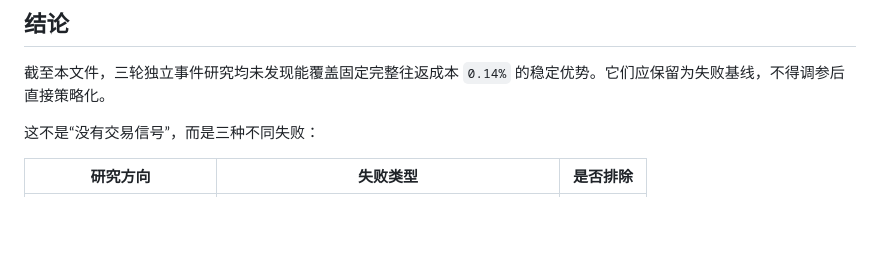
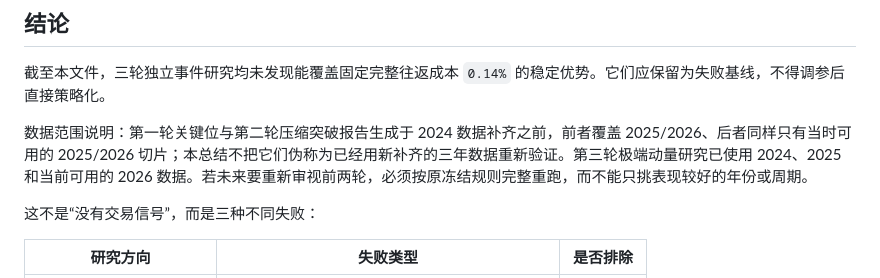
Before and after one commit to wllqxls/liang_hua, a Markdown page: docs/research/rejected-event-summary.md, the part around the change. GitHub-like rendering; blank space fills up the shorter version.

Commit message:
clarify rejected research data coverage

```diff
--- a/docs/research/rejected-event-summary.md
+++ b/docs/research/rejected-event-summary.md
@@ -3,6 +3,8 @@
 ## 结论
 
 截至本文件，三轮独立事件研究均未发现能覆盖固定完整往返成本 `0.14%` 的稳定优势。它们应保留为失败基线，不得调参后直接策略化。
+
+数据范围说明：第一轮关键位与第二轮压缩突破报告生成于 2024 数据补齐之前，前者覆盖 2025/2026、后者同样只有当时可用的 2025/2026 切片；本总结不把它们伪称为已经用新补齐的三年数据重新验证。第三轮极端动量研究已使用 2024、2025 和当前可用的 2026 数据。若未来要重新审视前两轮，必须按原冻结规则完整重跑，而不能只挑表现较好的年份或周期。
 
 这不是“没有交易信号”，而是三种不同失败：
 
```
